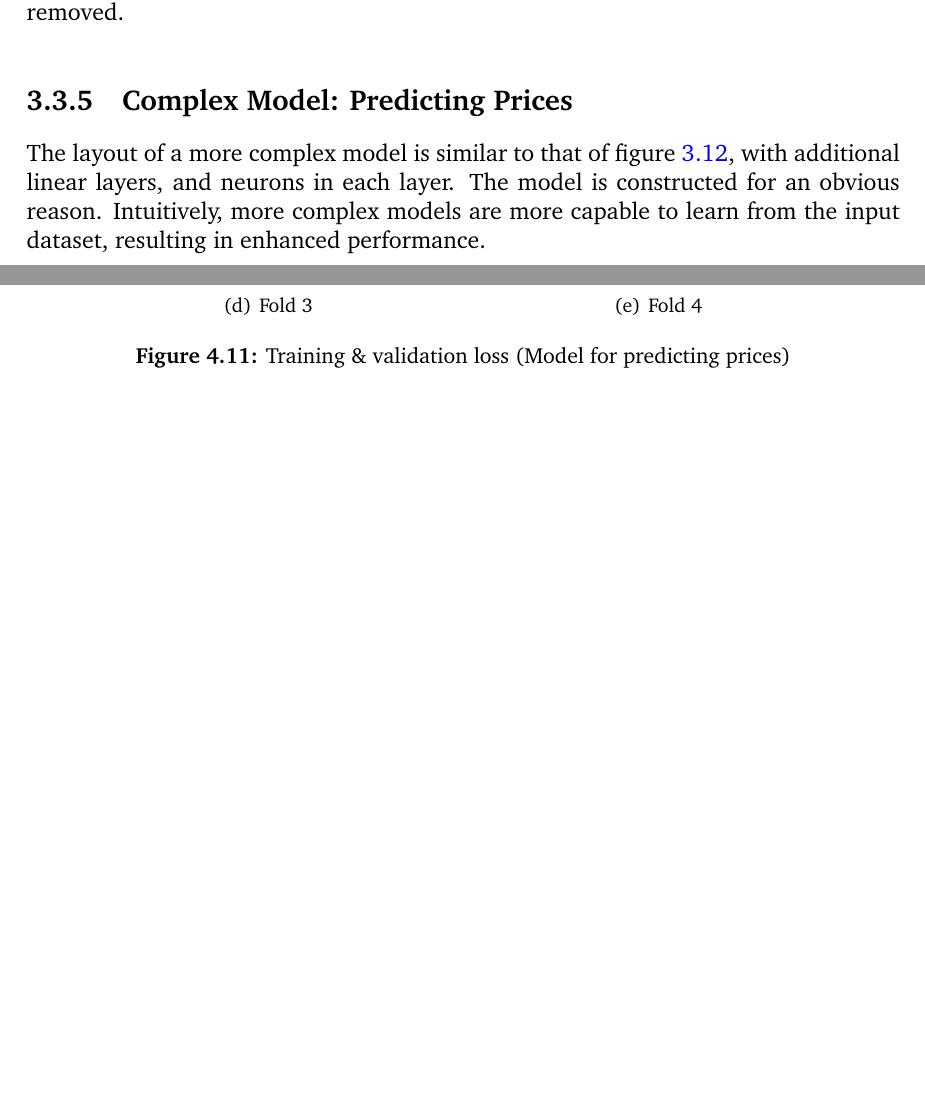
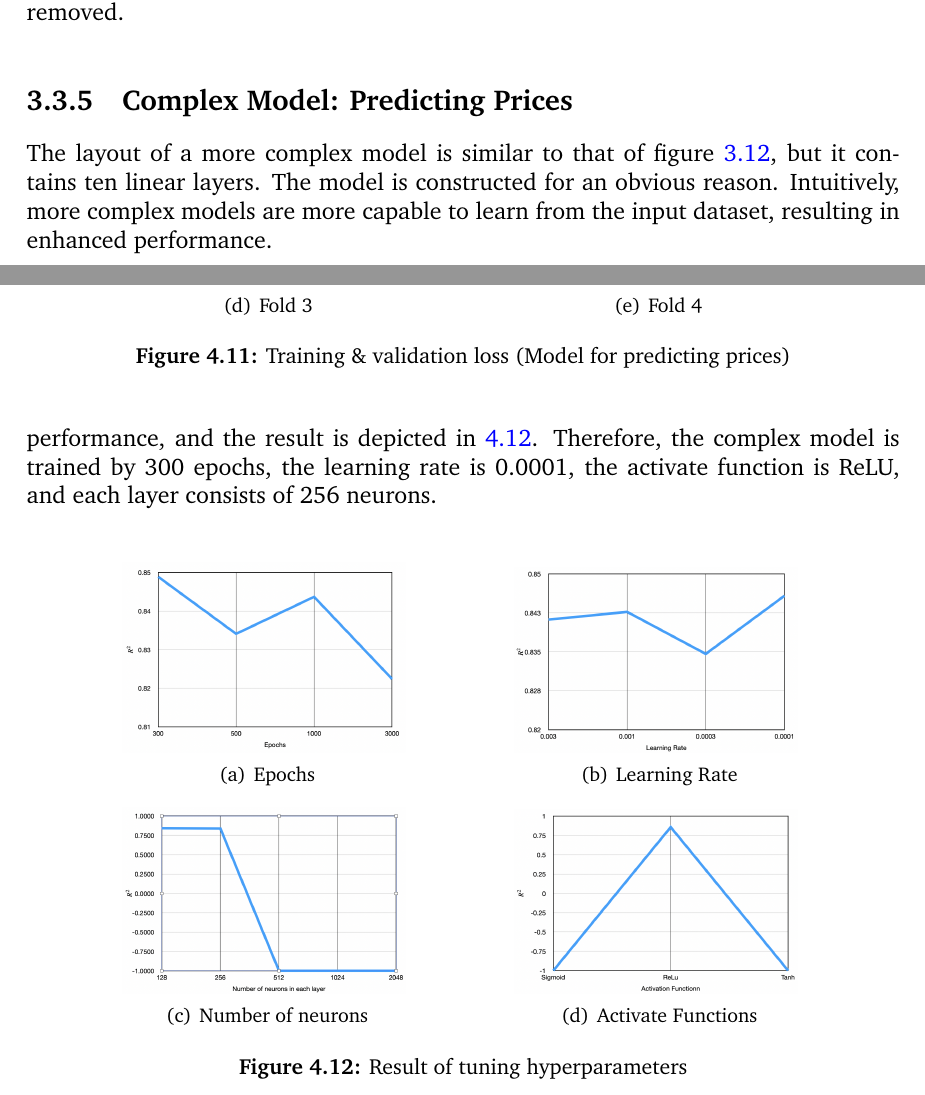
Before and after one commit to luowx0905/Individual-Project, a LaTeX thesis (Final Report/main.tex): two parts of pages 26 and 44 of 68, joined at a grey line, cut so that both start at the same text, the shorter picture padded with empty space. Compiled offline with pdfLaTeX.

Commit message:
Update final report
tuning

```diff
--- a/Final Report/main.tex
+++ b/Final Report/main.tex
@@ -411,7 +411,7 @@ The structure of this model is demonstrated in figure \ref{basic_model_price}. I
 \end{figure}
 
 \subsection{Complex Model: Predicting Prices}
-The layout of a more complex model is similar to that of figure \ref{basic_model_price}, with additional linear layers, and neurons in each layer. The model is constructed for an obvious reason. Intuitively, more complex models are more capable to learn from the input dataset, resulting in enhanced performance.
+The layout of a more complex model is similar to that of figure \ref{basic_model_price}, but it contains ten linear layers. The model is constructed for an obvious reason. Intuitively, more complex models are more capable to learn from the input dataset, resulting in enhanced performance.
 
 \subsection{Residual Network: Predicting Prices}
 The second complex model is developed which utilized residual connections. The architecture of the residual blocks and the network are illustrated in figure \ref{resnet}. This model is developed because the performance of the first complex model is not significantly enhanced despite having more layers and neurons. In addition, tuning the hyperparameters is time consuming and the improvement of the accuracy is limited.
@@ -1001,9 +1001,19 @@ The training and validation losses of this model are depicted in figure \ref{all
 	\end{tabular}
 \end{table}
 
-The hyperparameters tuned to enhance the performance are number of epochs, learning rate, number of layers and neurons in each layer.
-
-
+Several hyperparameters, including the number of epochs, learning rate, number of neurons in each layer, and activate functions, are tuned sequentially to enhance the performance, and the result is depicted in \ref{tune}. Therefore, the complex model is trained by 300 epochs, the learning rate is 0.0001, the activate function is ReLU, and each layer consists of 256 neurons.
+
+\begin{figure*}[!htbp]
+	\centering
+	\subfigure[Epochs]{\includegraphics[width=5cm]{tune_epoch} \label{tune_epoch}}
+	\hfil
+	\subfigure[Learning Rate]{\includegraphics[width=5cm]{tune_lr} \label{tune_lr}}
+	\subfigure[Number of neurons]{\includegraphics[width=5cm]{tune_neurons} \label{tune_neurons}}
+	\hfil
+	\subfigure[Activate Functions]{\includegraphics[width=5cm]{tune_activate} \label{tune_activate}}
+	\caption{Result of tuning hyperparameters}
+	\label{tune}
+\end{figure*}
 
 \subsection{Residual Network: Predicting Prices}
 Figure \ref{all_resnet_full_epoch_1000} illustrates the training and validation losses for residual networks, and the model from fold one is selected for evaluation due to its low loss. Some predicted prices are displayed in table \ref{resnet_prediction_price}; its metrics are $MAE = 35607$, $MSE = 4515004136$, and $R^2 = 0.86$.
```
Also changed, not shown: Final Report/figures/tune_activate.png (added), Final Report/figures/tune_epoch.png (added), Final Report/figures/tune_lr.png (added), Final Report/figures/tune_neurons.png (added), Final Report/main.tex (2 more changed lines), 5 other files.
